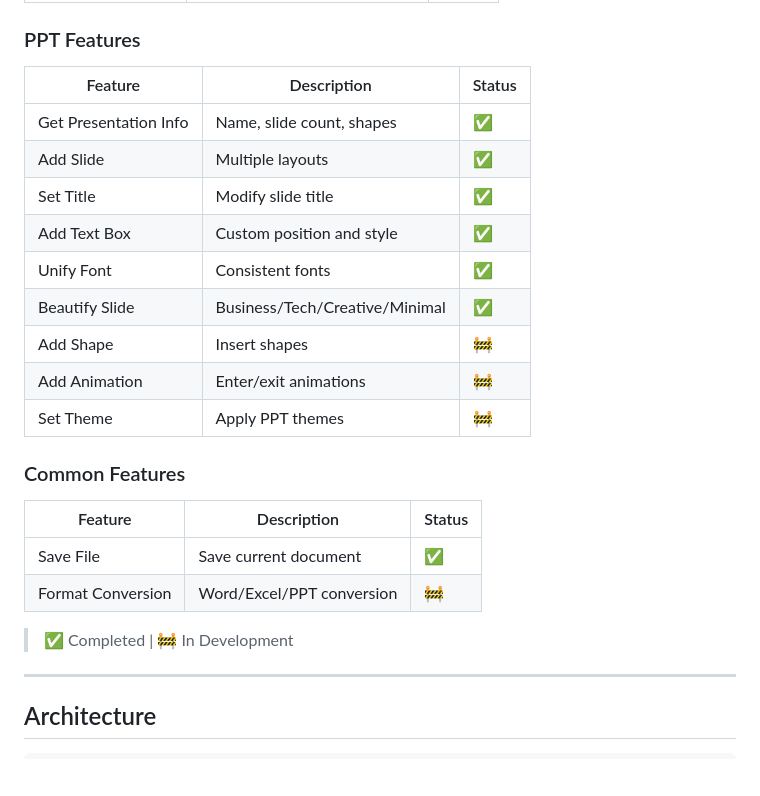
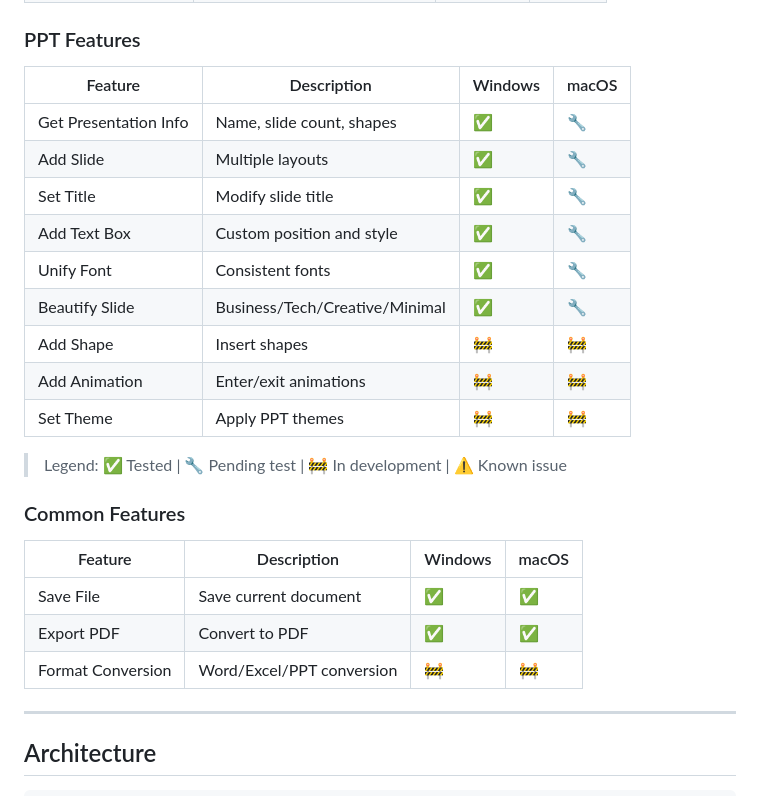
Before and after one commit to LargeCupPanda/WPS_Skills, a Markdown page: README_EN.md, the part around one of its changes. GitHub-like rendering; blank space fills up the shorter version.

```diff
--- a/README_EN.md
+++ b/README_EN.md
@@ -156,26 +174,27 @@ powershell -ExecutionPolicy Bypass -File scripts/auto-install.ps1
 
 ### PPT Features
 
-| Feature | Description | Status |
-|---------|-------------|--------|
-| Get Presentation Info | Name, slide count, shapes | ✅ |
-| Add Slide | Multiple layouts | ✅ |
-| Set Title | Modify slide title | ✅ |
-| Add Text Box | Custom position and style | ✅ |
-| Unify Font | Consistent fonts | ✅ |
-| Beautify Slide | Business/Tech/Creative/Minimal | ✅ |
-| Add Shape | Insert shapes | 🚧 |
-| Add Animation | Enter/exit animations | 🚧 |
-| Set Theme | Apply PPT themes | 🚧 |
+| Feature | Description | Windows | macOS |
+|---------|-------------|---------|-------|
+| Get Presentation Info | Name, slide count, shapes | ✅ | 🔧 |
+| Add Slide | Multiple layouts | ✅ | 🔧 |
+| Set Title | Modify slide title | ✅ | 🔧 |
+| Add Text Box | Custom position and style | ✅ | 🔧 |
+| Unify Font | Consistent fonts | ✅ | 🔧 |
+| Beautify Slide | Business/Tech/Creative/Minimal | ✅ | 🔧 |
+| Add Shape | Insert shapes | 🚧 | 🚧 |
+| Add Animation | Enter/exit animations | 🚧 | 🚧 |
+| Set Theme | Apply PPT themes | 🚧 | 🚧 |
+
+> Legend: ✅ Tested | 🔧 Pending test | 🚧 In development | ⚠️ Known issue
 
 ### Common Features
 
-| Feature | Description | Status |
-|---------|-------------|--------|
-| Save File | Save current document | ✅ |
-| Format Conversion | Word/Excel/PPT conversion | 🚧 |
-
-> ✅ Completed | 🚧 In Development
+| Feature | Description | Windows | macOS |
+|---------|-------------|---------|-------|
+| Save File | Save current document | ✅ | ✅ |
+| Export PDF | Convert to PDF | ✅ | ✅ |
+| Format Conversion | Word/Excel/PPT conversion | 🚧 | 🚧 |
 
 ---
 
```
Also changed, not shown: other parts of README_EN.md (+45 -27 lines), README.md (+58 -38 lines).
